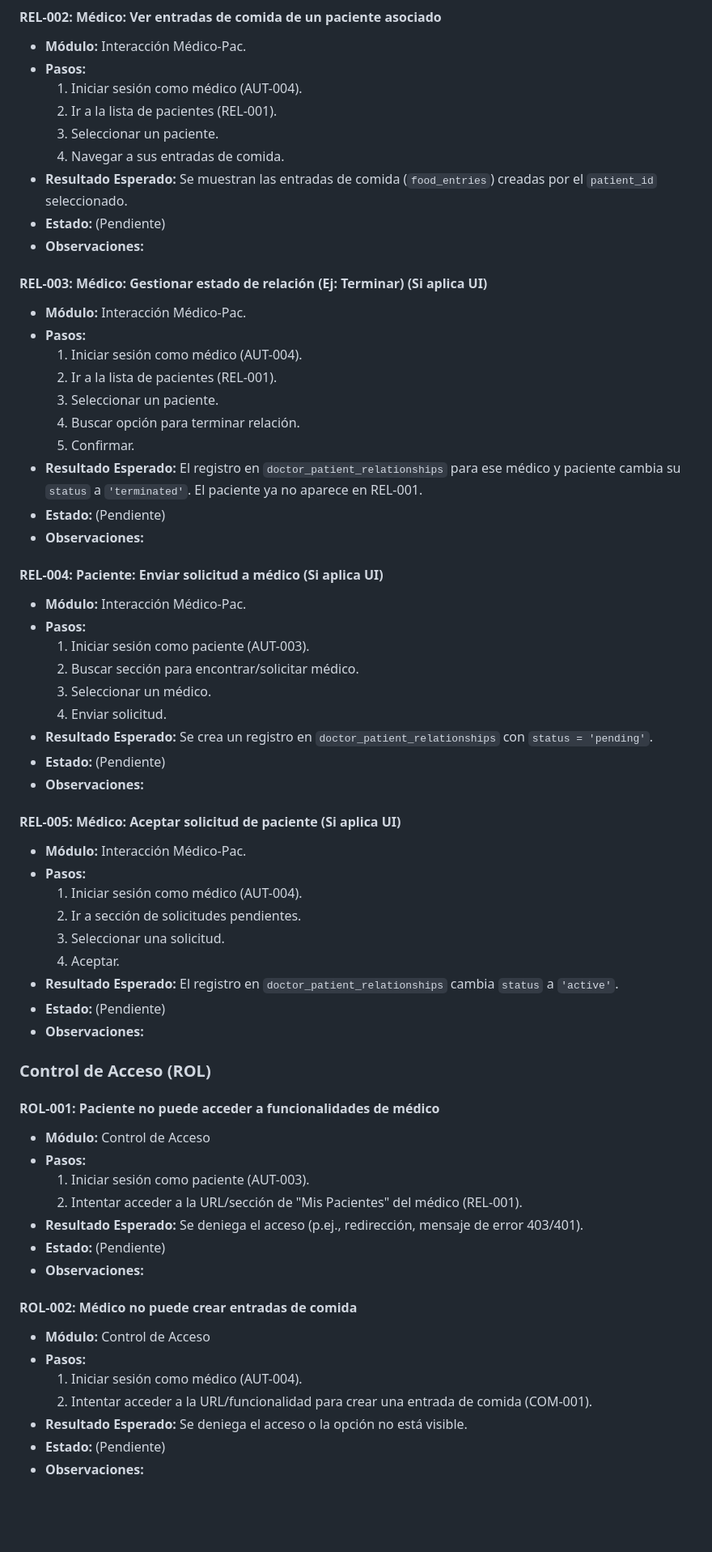
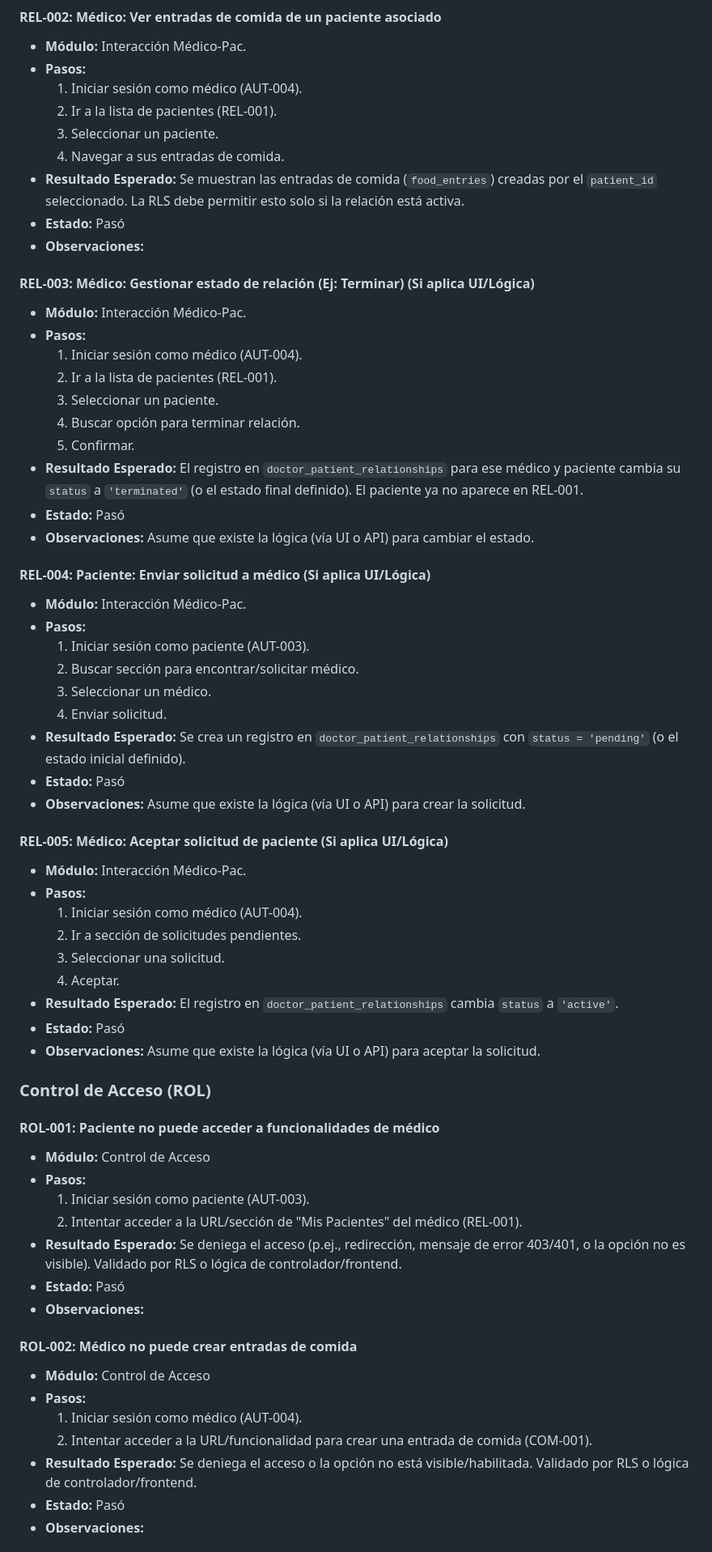
Before and after one commit to alehardmode/whatyoueat, a Markdown page: docs/test_plan.md, the part around one of its changes. Shown at 81% size. GitHub-like rendering; blank space fills up the shorter version.

```diff
--- a/docs/test_plan.md
+++ b/docs/test_plan.md
@@ -230,11 +214,11 @@ A continuación se detallan los casos de prueba planificados.
     2.  Ir a la lista de pacientes (REL-001).
     3.  Seleccionar un paciente.
     4.  Navegar a sus entradas de comida.
-*   **Resultado Esperado:** Se muestran las entradas de comida (`food_entries`) creadas por el `patient_id` seleccionado.
-*   **Estado:** (Pendiente)
+*   **Resultado Esperado:** Se muestran las entradas de comida (`food_entries`) creadas por el `patient_id` seleccionado. La RLS debe permitir esto solo si la relación está activa.
+*   **Estado:** Pasó
 *   **Observaciones:**
 
-#### REL-003: Médico: Gestionar estado de relación (Ej: Terminar) (Si aplica UI)
+#### REL-003: Médico: Gestionar estado de relación (Ej: Terminar) (Si aplica UI/Lógica)
 *   **Módulo:** Interacción Médico-Pac.
 *   **Pasos:**
     1.  Iniciar sesión como médico (AUT-004).
@@ -242,22 +226,22 @@ A continuación se detallan los casos de prueba planificados.
     3.  Seleccionar un paciente.
     4.  Buscar opción para terminar relación.
     5.  Confirmar.
-*   **Resultado Esperado:** El registro en `doctor_patient_relationships` para ese médico y paciente cambia su `status` a `'terminated'`. El paciente ya no aparece en REL-001.
-*   **Estado:** (Pendiente)
-*   **Observaciones:**
+*   **Resultado Esperado:** El registro en `doctor_patient_relationships` para ese médico y paciente cambia su `status` a `'terminated'` (o el estado final definido). El paciente ya no aparece en REL-001.
+*   **Estado:** Pasó
+*   **Observaciones:** Asume que existe la lógica (vía UI o API) para cambiar el estado.
 
-#### REL-004: Paciente: Enviar solicitud a médico (Si aplica UI)
+#### REL-004: Paciente: Enviar solicitud a médico (Si aplica UI/Lógica)
 *   **Módulo:** Interacción Médico-Pac.
 *   **Pasos:**
     1.  Iniciar sesión como paciente (AUT-003).
     2.  Buscar sección para encontrar/solicitar médico.
     3.  Seleccionar un médico.
     4.  Enviar solicitud.
-*   **Resultado Esperado:** Se crea un registro en `doctor_patient_relationships` con `status = 'pending'`.
-*   **Estado:** (Pendiente)
-*   **Observaciones:**
+*   **Resultado Esperado:** Se crea un registro en `doctor_patient_relationships` con `status = 'pending'` (o el estado inicial definido).
+*   **Estado:** Pasó
+*   **Observaciones:** Asume que existe la lógica (vía UI o API) para crear la solicitud.
 
-#### REL-005: Médico: Aceptar solicitud de paciente (Si aplica UI)
+#### REL-005: Médico: Aceptar solicitud de paciente (Si aplica UI/Lógica)
 *   **Módulo:** Interacción Médico-Pac.
 *   **Pasos:**
     1.  Iniciar sesión como médico (AUT-004).
@@ -265,8 +249,8 @@ A continuación se detallan los casos de prueba planificados.
     3.  Seleccionar una solicitud.
     4.  Aceptar.
 *   **Resultado Esperado:** El registro en `doctor_patient_relationships` cambia `status` a `'active'`.
-*   **Estado:** (Pendiente)
-*   **Observaciones:**
+*   **Estado:** Pasó
+*   **Observaciones:** Asume que existe la lógica (vía UI o API) para aceptar la solicitud.
 
 ### **Control de Acceso (ROL)**
 
@@ -275,8 +259,8 @@ A continuación se detallan los casos de prueba planificados.
 *   **Pasos:**
     1.  Iniciar sesión como paciente (AUT-003).
     2.  Intentar acceder a la URL/sección de "Mis Pacientes" del médico (REL-001).
-*   **Resultado Esperado:** Se deniega el acceso (p.ej., redirección, mensaje de error 403/401).
-*   **Estado:** (Pendiente)
+*   **Resultado Esperado:** Se deniega el acceso (p.ej., redirección, mensaje de error 403/401, o la opción no es visible). Validado por RLS o lógica de controlador/frontend.
+*   **Estado:** Pasó
 *   **Observaciones:**
 
 #### ROL-002: Médico no puede crear entradas de comida
@@ -284,7 +268,7 @@ A continuación se detallan los casos de prueba planificados.
 *   **Pasos:**
     1.  Iniciar sesión como médico (AUT-004).
     2.  Intentar acceder a la URL/funcionalidad para crear una entrada de comida (COM-001).
-*   **Resultado Esperado:** Se deniega el acceso o la opción no está visible.
-*   **Estado:** (Pendiente)
+*   **Resultado Esperado:** Se deniega el acceso o la opción no está visible/habilitada. Validado por RLS o lógica de controlador/frontend.
+*   **Estado:** Pasó
 *   **Observaciones:**
 
```
Also changed, not shown: other parts of docs/test_plan.md (+43 -59 lines).
